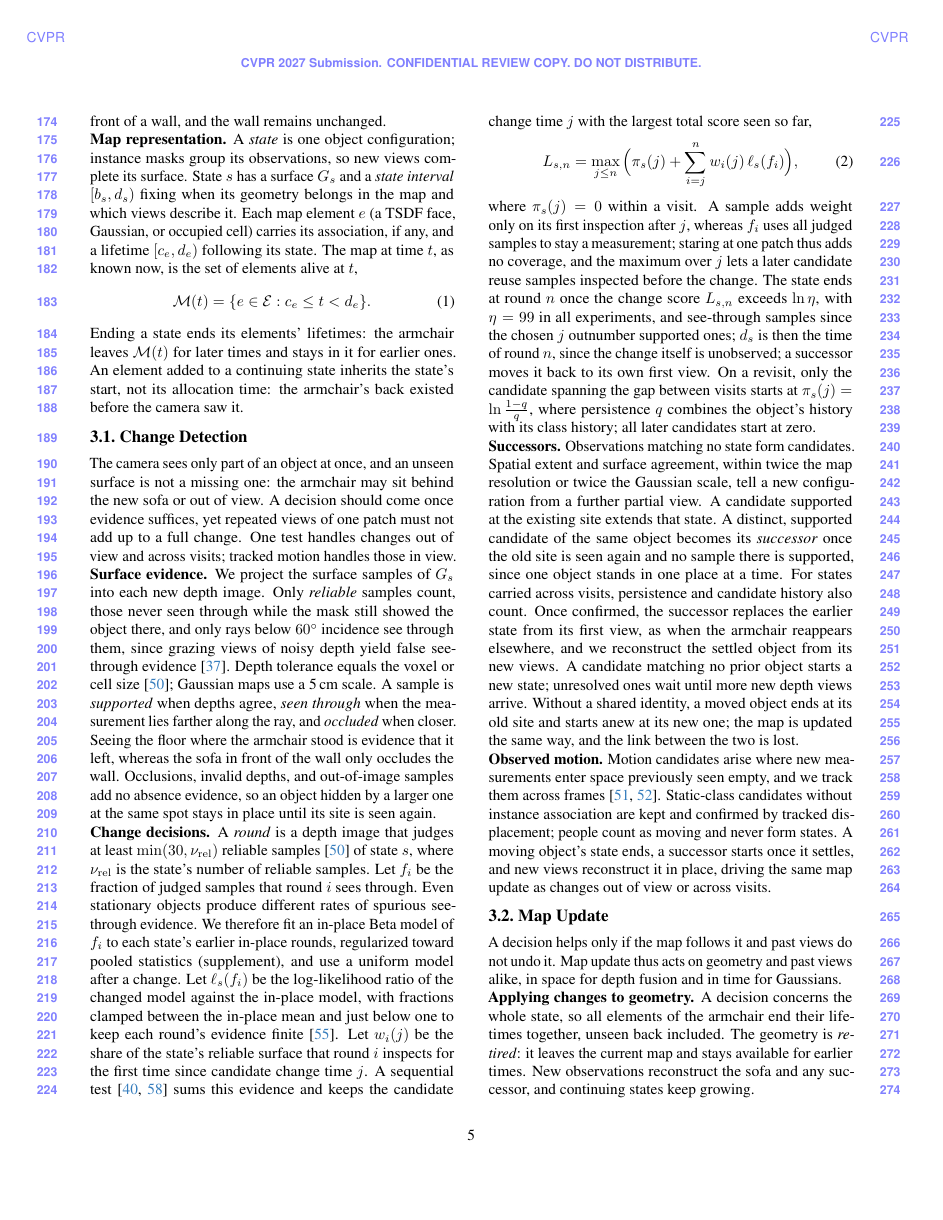
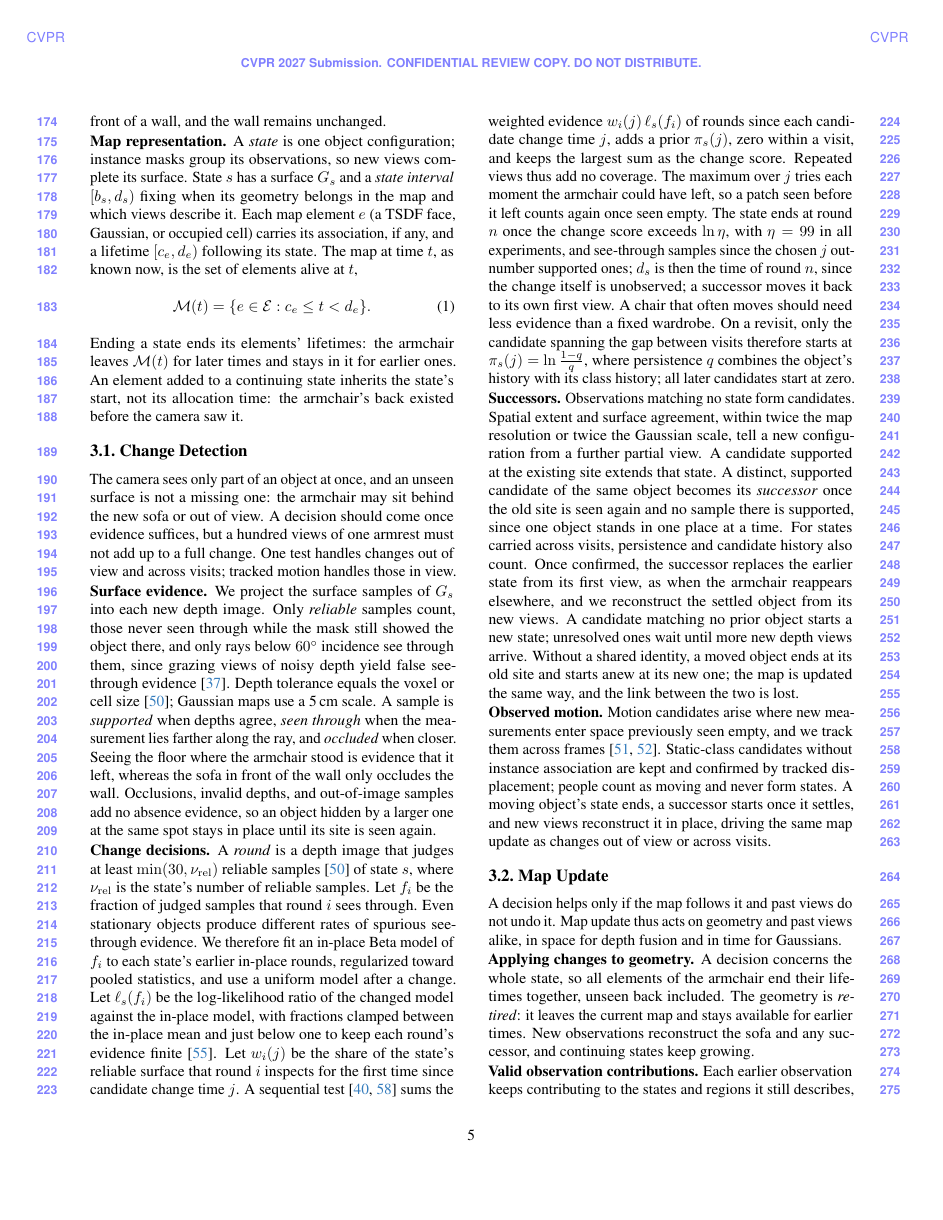
Before and after one commit to giltchcity/myncv---rpsl---daicma, a LaTeX paper (manuscript/main.tex): page 5 of 13. Compiled offline with pdfLaTeX.

Commit message:
Experiments: state what ours does better from Fig. 4; Eq. 2 moved to the supplement; intuitive change-test reasons; new Home render
Co-Authored-By: Claude Opus 5.5 <noreply@anthropic.com>

```diff
--- a/manuscript/main.tex
+++ b/manuscript/main.tex
@@ -250,7 +250,7 @@ in it for earlier ones. An element added to a continuing state inherits the stat
 \label{sec:states}
 
 The camera sees only part of an object at once, and an unseen surface is not a missing one: the armchair may sit behind
-the new sofa or out of view. A decision should come once evidence suffices, yet repeated views of one patch must not
+the new sofa or out of view. A decision should come once evidence suffices, but a hundred views of one armrest must not
 add up to a full change. One test handles changes out of view and across visits; tracked motion handles those in view.
 
 \vspace{0mm}\noindent\textbf{Surface evidence.}
@@ -265,18 +265,12 @@ a larger one at the same spot stays in place until its site is seen again.
 \vspace{0mm}\noindent\textbf{Change decisions.}
 A \emph{round} is a depth image that judges at least $\min(30,\nu_{\mathrm{rel}})$ reliable samples~\cite{9811877} of state $s$,
 where $\nu_{\mathrm{rel}}$ is the state's number of reliable samples. Let $f_i$ be the fraction of judged samples that round $i$ sees through. Even stationary objects produce different rates of spurious see-through evidence. We therefore fit an in-place Beta
-model of $f_i$ to each state's earlier in-place rounds, regularized toward pooled statistics (supplement), and use a uniform model after a change. Let $\ell_s(f_i)$ be the log-likelihood ratio of the
+model of $f_i$ to each state's earlier in-place rounds, regularized toward pooled statistics, and use a uniform model after a change. Let $\ell_s(f_i)$ be the log-likelihood ratio of the
 changed model against the in-place model, with fractions clamped between the in-place mean and just below one to keep each round's evidence finite~\cite{smithson2006lemon}. Let $w_i(j)$ be the share of
 the state's reliable surface that round $i$ inspects for the first time since candidate change time $j$. A
-sequential test~\cite{Wald1945,Page1954} sums this evidence and keeps the candidate change time $j$ with the
-largest total score seen so far,
-\begin{equation}
-  L_{s,n}=\max_{j\leq n}\Big(\pi_s(j)+\sum_{i=j}^{n}w_i(j)\,\ell_s(f_i)\Big),
-  \label{eq:absence}
-\end{equation}
-where $\pi_s(j)=0$ within a visit. A sample adds weight only on its first inspection after $j$, whereas $f_i$ uses all judged samples to stay a measurement; staring at one patch thus adds no coverage, and the maximum over $j$ lets a later candidate reuse samples inspected before the change.
-The state ends at round $n$ once the change score $L_{s,n}$ exceeds $\ln\eta$, with $\eta=99$ in all experiments, and see-through
-samples since the chosen $j$ outnumber supported ones; $d_s$ is then the time of round $n$, since the change itself is unobserved; a successor moves it back to its own first view. On a revisit, only the candidate spanning the gap between visits
+sequential test~\cite{Wald1945,Page1954} sums the weighted evidence $w_i(j)\,\ell_s(f_i)$ of rounds since each candidate change time $j$, adds a prior $\pi_s(j)$, zero within a visit, and keeps the largest sum as the change score. Repeated views thus add no coverage. The maximum over $j$ tries each moment the armchair could have left, so a patch seen before it left counts again once seen empty.
+The state ends at round $n$ once the change score exceeds $\ln\eta$, with $\eta=99$ in all experiments, and see-through
+samples since the chosen $j$ outnumber supported ones; $d_s$ is then the time of round $n$, since the change itself is unobserved; a successor moves it back to its own first view. A chair that often moves should need less evidence than a fixed wardrobe. On a revisit, only the candidate spanning the gap between visits therefore
 starts at $\pi_s(j)=\ln\frac{1-q}{q}$, where persistence $q$ combines the object's history with its class history; all later candidates start at zero.
 
 \vspace{0mm}\noindent\textbf{Successors.}
```
Also changed, not shown: manuscript/experiments_supplement.tex (+5 -1 lines), manuscript/figures/export_lossless/5_ours_3dgs_home02870.png (added), manuscript/main.tex (20 more changed lines).
